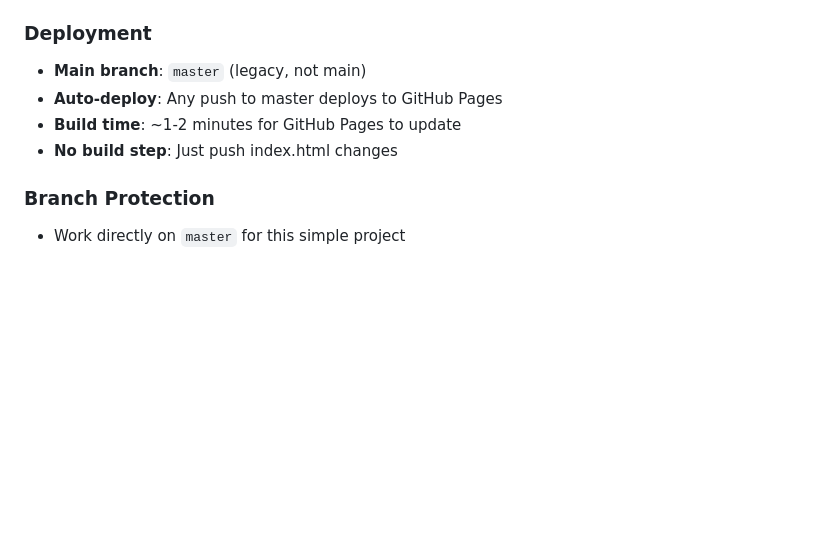
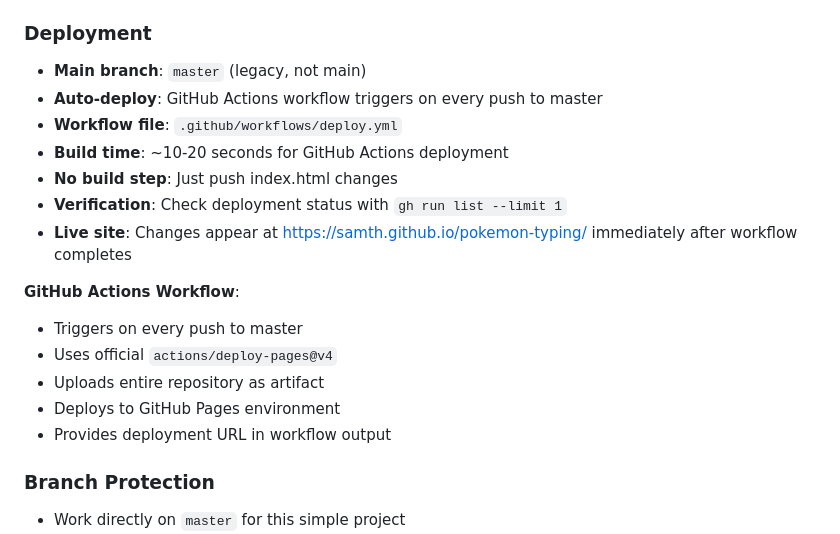
Before and after one commit to samth/pokemon-typing, a Markdown page: CLAUDE.md, the part around the change. Rendered like a GitHub page; blank space fills up the shorter version.

Commit message:
Update CLAUDE.md with GitHub Actions deployment documentation
- Document automatic deployment workflow
- Add verification commands (gh run list)
- Update build time estimates (10-20s vs 1-2min)
- Include workflow file location and details

Generated with [Claude Code](https://claude.ai/code)
via [Happy](https://happy.engineering)

Co-Authored-By: Claude <noreply@anthropic.com>
Co-Authored-By: Happy <yesreply@happy.engineering>

```diff
--- a/CLAUDE.md
+++ b/CLAUDE.md
@@ -137,9 +137,19 @@ Co-Authored-By: Happy <yesreply@happy.engineering>
 ### Deployment
 
 - **Main branch**: `master` (legacy, not main)
-- **Auto-deploy**: Any push to master deploys to GitHub Pages
-- **Build time**: ~1-2 minutes for GitHub Pages to update
+- **Auto-deploy**: GitHub Actions workflow triggers on every push to master
+- **Workflow file**: `.github/workflows/deploy.yml`
+- **Build time**: ~10-20 seconds for GitHub Actions deployment
 - **No build step**: Just push index.html changes
+- **Verification**: Check deployment status with `gh run list --limit 1`
+- **Live site**: Changes appear at https://samth.github.io/pokemon-typing/ immediately after workflow completes
+
+**GitHub Actions Workflow**:
+- Triggers on every push to master
+- Uses official `actions/deploy-pages@v4`
+- Uploads entire repository as artifact
+- Deploys to GitHub Pages environment
+- Provides deployment URL in workflow output
 
 ### Branch Protection
 
```
